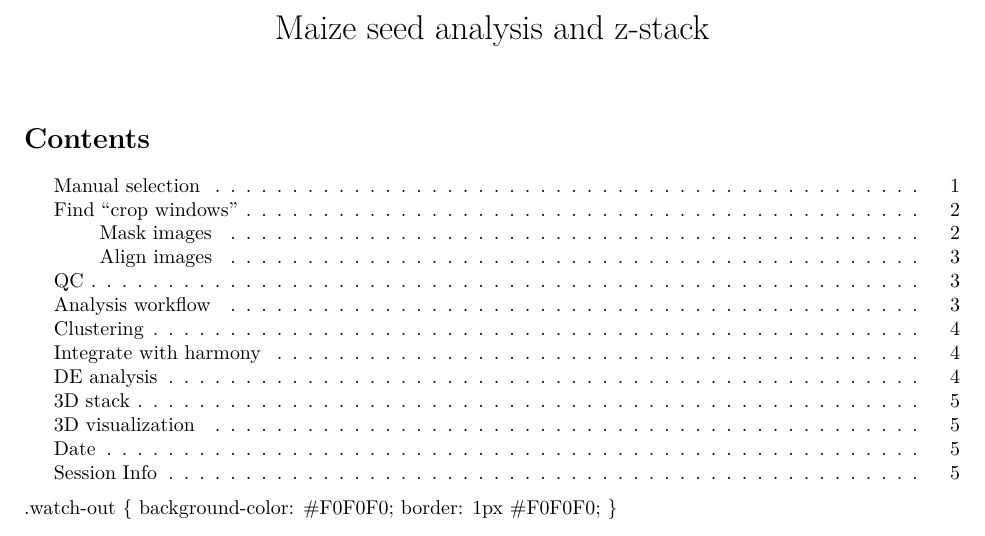
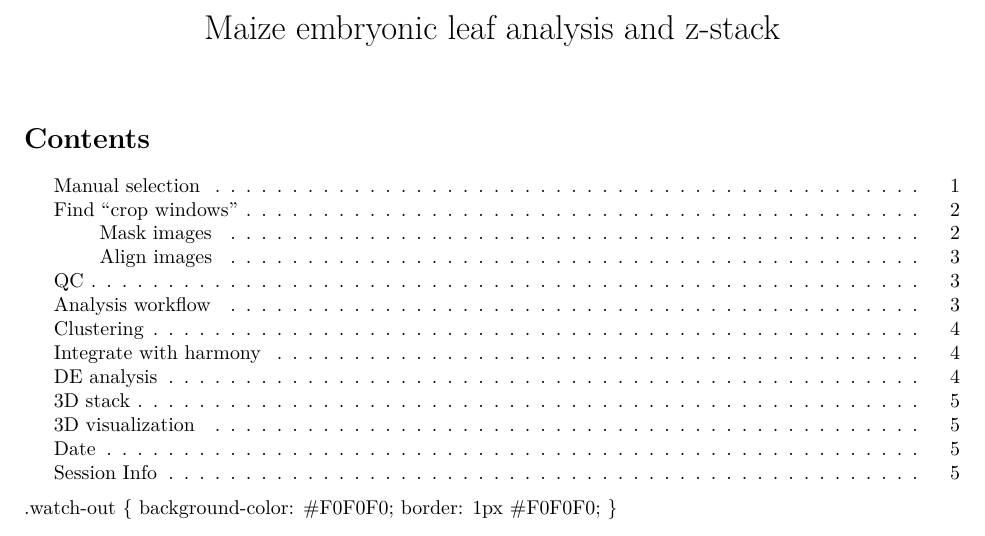
Before and after one commit to ludvigla/STUtility_web_site, an R Markdown document (analysis/Maize_data.Rmd): part of page 1 of 5, cut so that both start at the same text. Rendered offline with R 4.5, knitr and Pandoc, then LaTeX, with nearby package versions; the code chunks are not run, so their results and figures are left out.

Commit message:
Updated tutorials

```diff
--- a/analysis/Maize_data.Rmd
+++ b/analysis/Maize_data.Rmd
@@ -1,5 +1,5 @@
 ---
-title: "Maize seed analysis and z-stack"
+title: "Maize embryonic leaf analysis and z-stack"
 date: ''
 ---
 
```
